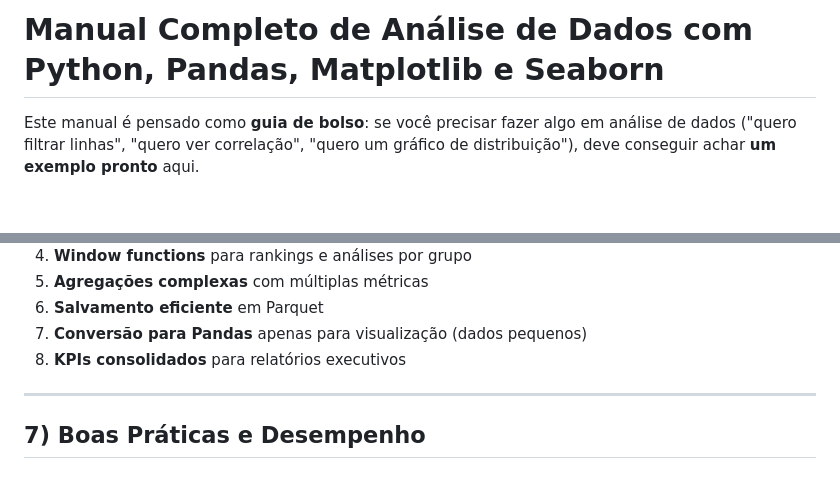
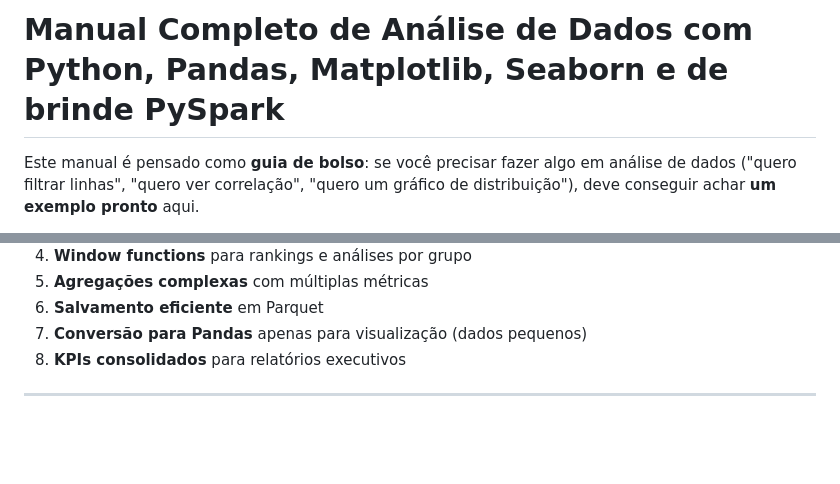
Before and after one commit to Lucas-FcNw/Programming, a Markdown page: Python/Data Analysis/README.md, 2 parts joined by grey strips. GitHub-like rendering; blank space fills up the shorter version.

```diff
--- a/Python/Data Analysis/README.md
+++ b/Python/Data Analysis/README.md
@@ -1,4 +1,4 @@
-# Manual Completo de Análise de Dados com Python, Pandas, Matplotlib e Seaborn
+# Manual Completo de Análise de Dados com Python, Pandas, Matplotlib, Seaborn e de brinde PySpark
 
 Este manual é pensado como **guia de bolso**: se você precisar fazer algo em análise de dados ("quero filtrar linhas", "quero ver correlação", "quero um gráfico de distribuição"), deve conseguir achar **um exemplo pronto** aqui.
 
@@ -2404,5 +2404,3 @@ print("\n✅ Pipeline completo executado com sucesso!")
 8. **KPIs consolidados** para relatórios executivos
 
 ---
-
-## 7) Boas Práticas e Desempenho
```
